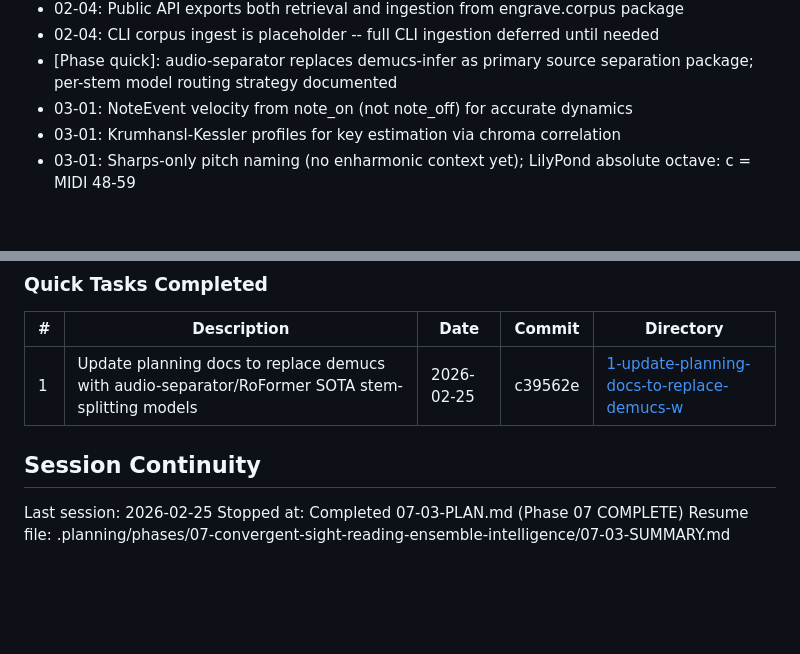
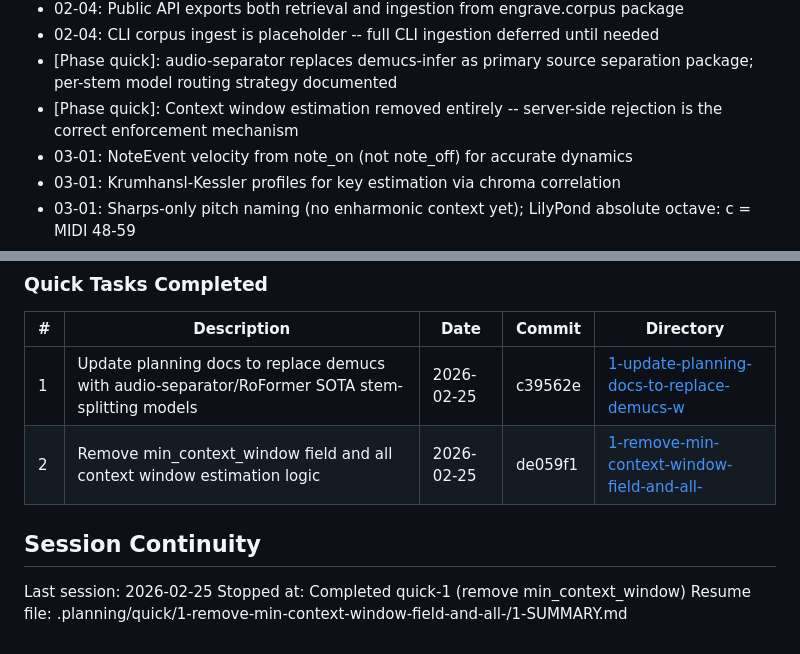
Before and after one commit to mbarnson/engrave, a Markdown page: .planning/STATE.md, 2 parts joined by grey strips. Rendered like a GitHub page; blank space fills up the shorter version.

Commit message:
docs(quick-1): complete remove min_context_window plan
- Add execution summary
- Update STATE.md with quick task entry and decision

Co-Authored-By: Claude Opus 4.6 <noreply@anthropic.com>

```diff
--- a/.planning/STATE.md
+++ b/.planning/STATE.md
@@ -90,6 +90,7 @@ Recent decisions affecting current work:
 - 02-04: Public API exports both retrieval and ingestion from engrave.corpus package
 - 02-04: CLI corpus ingest is placeholder -- full CLI ingestion deferred until needed
 - [Phase quick]: audio-separator replaces demucs-infer as primary source separation package; per-stem model routing strategy documented
+- [Phase quick]: Context window estimation removed entirely -- server-side rejection is the correct enforcement mechanism
 - 03-01: NoteEvent velocity from note_on (not note_off) for accurate dynamics
 - 03-01: Krumhansl-Kessler profiles for key estimation via chroma correlation
 - 03-01: Sharps-only pitch naming (no enharmonic context yet); LilyPond absolute octave: c = MIDI 48-59
@@ -204,9 +205,10 @@ Recent decisions affecting current work:
 | # | Description | Date | Commit | Directory |
 |---|-------------|------|--------|-----------|
 | 1 | Update planning docs to replace demucs with audio-separator/RoFormer SOTA stem-splitting models | 2026-02-25 | c39562e | [1-update-planning-docs-to-replace-demucs-w](./quick/1-update-planning-docs-to-replace-demucs-w/) |
+| 2 | Remove min_context_window field and all context window estimation logic | 2026-02-25 | de059f1 | [1-remove-min-context-window-field-and-all-](./quick/1-remove-min-context-window-field-and-all-/) |
 
 ## Session Continuity
 
 Last session: 2026-02-25
-Stopped at: Completed 07-03-PLAN.md (Phase 07 COMPLETE)
-Resume file: .planning/phases/07-convergent-sight-reading-ensemble-intelligence/07-03-SUMMARY.md
+Stopped at: Completed quick-1 (remove min_context_window)
+Resume file: .planning/quick/1-remove-min-context-window-field-and-all-/1-SUMMARY.md
```
Also changed, not shown: 1 other file.
